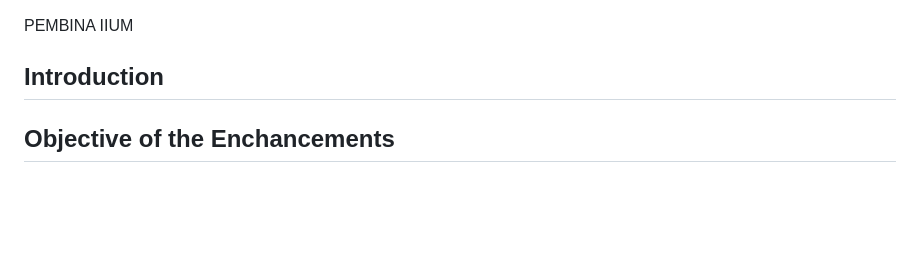
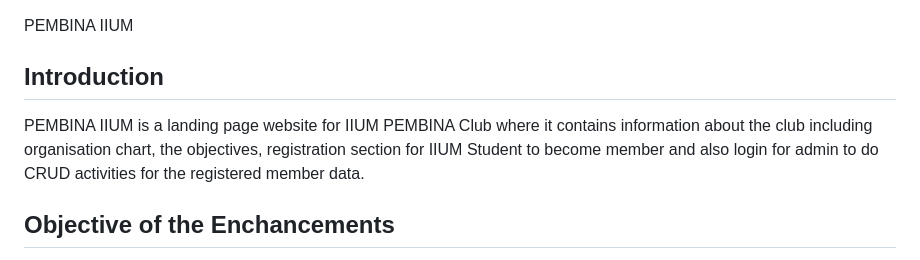
Before and after one commit to aemon1407/WEBAPPSECURITY-IMPROVED, a Markdown page: README.md, the part around the change. Rendered like a GitHub page; blank space fills up the shorter version.

```diff
--- a/README.md
+++ b/README.md
@@ -24,6 +24,8 @@ Web application development is not just about applying business logic and automa
 PEMBINA IIUM
 
 ## Introduction
+
+PEMBINA IIUM is a landing page website for IIUM PEMBINA Club where it contains information about the club including organisation chart, the objectives, registration section for IIUM Student to become member and also login for admin to do CRUD activities for the registered member data.
 
 ## Objective of the Enchancements
 The objective of this website enhancement is to significantly improve its security by implementing comprehensive measures. Input validation for ensuring proper data enters the system, authentication and authorization for verifying user identities and controlling access, XSS prevention for mitigating script injection attacks, CSRF prevention for protecting against unauthorized actions, database security principles for safeguarding data integrity, file security principles for ensuring secure file handling, and additional security measurements to address potential vulnerabilities and enhance overall protection. These enhancements will create a secure, reliable, and efficient platform for all users.
```
